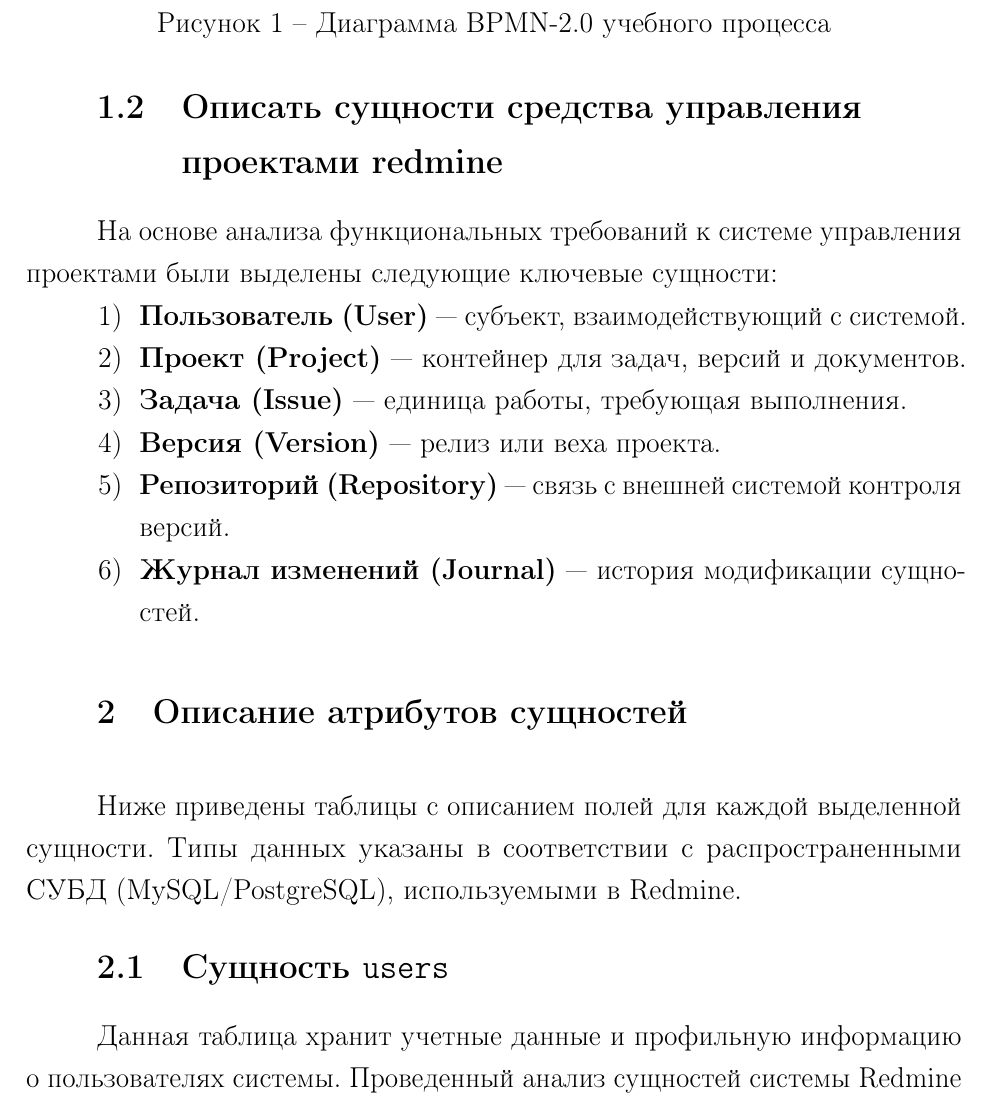
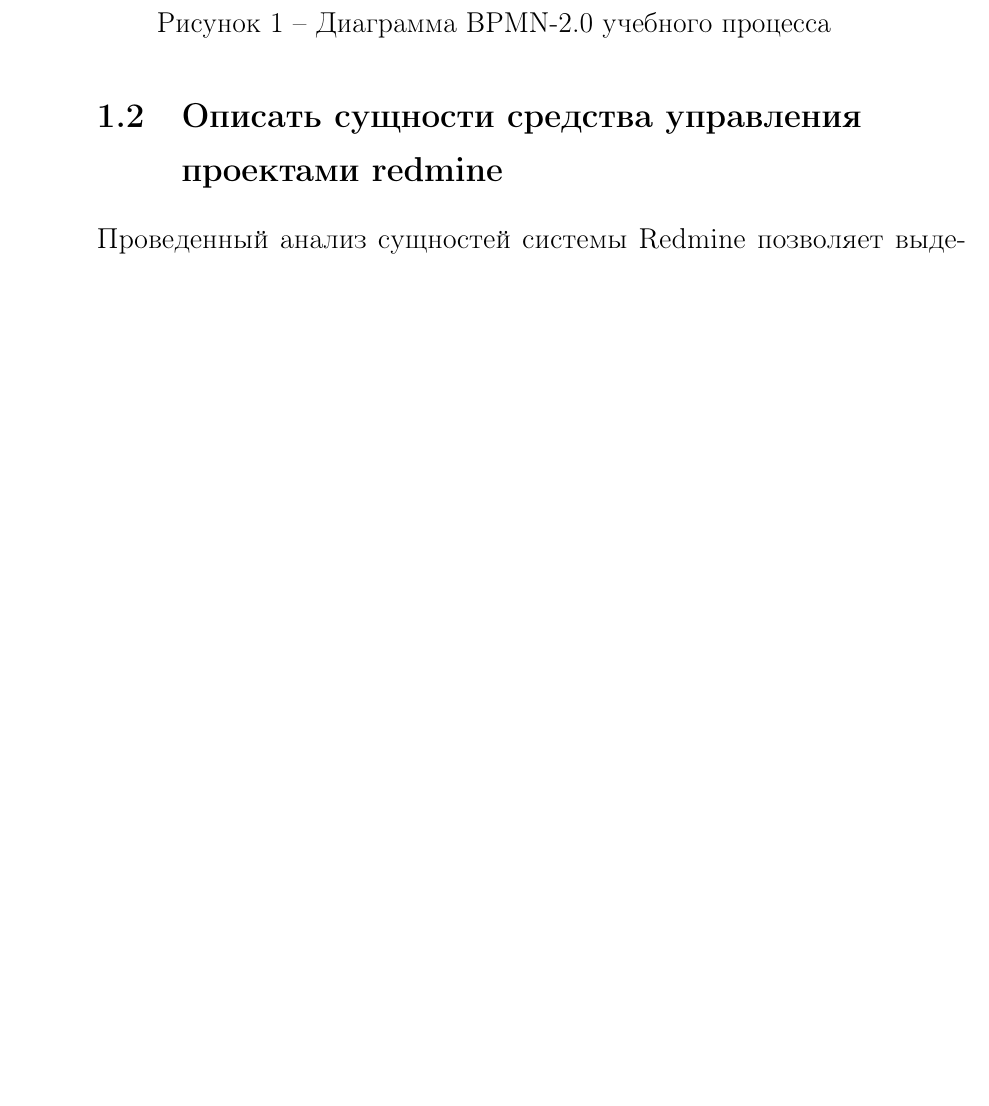
Before and after one commit to jur4ikoff/my_redmine, a LaTeX document (docs/main.tex, which reads docs/report/02-analytical.tex): part of page 7 of 13 before the commit and part of page 7 of 12 after it, cut so that both start at the same text, the shorter picture padded with empty space. Compiled offline with pdfLaTeX.

Commit message:
update docs

```diff
--- a/docs/report/02-analytical.tex
+++ b/docs/report/02-analytical.tex
@@ -36,19 +36,19 @@
 
 \subsection[Описать сущности средства управления проектами redmine]{Описать сущности средства управления \\ проектами redmine}
 
-На основе анализа функциональных требований к системе управления проектами были выделены следующие ключевые сущности:
-\begin{enumerate}
-\item \textbf{Пользователь (User)} — субъект, взаимодействующий с системой.
-\item \textbf{Проект (Project)} — контейнер для задач, версий и документов.
-\item \textbf{Задача (Issue)} — единица работы, требующая выполнения.
-\item \textbf{Версия (Version)} — релиз или веха проекта.
-\item \textbf{Репозиторий (Repository)} — связь с внешней системой контроля версий.
-\item \textbf{Журнал изменений (Journal)} — история модификации сущностей.
-\end{enumerate}
-\section{Описание атрибутов сущностей}
-Ниже приведены таблицы с описанием полей для каждой выделенной сущности. Типы данных указаны в соответствии с распространенными СУБД (MySQL/PostgreSQL), используемыми в Redmine.
-\subsection{Сущность \texttt{users}}
-Данная таблица хранит учетные данные и профильную информацию о пользователях системы.
+% На основе анализа функциональных требований к системе управления проектами были выделены следующие ключевые сущности:
+% \begin{enumerate}
+% \item \textbf{Пользователь (User)} — субъект, взаимодействующий с системой.
+% \item \textbf{Проект (Project)} — контейнер для задач, версий и документов.
+% \item \textbf{Задача (Issue)} — единица работы, требующая выполнения.
+% \item \textbf{Версия (Version)} — релиз или веха проекта.
+% \item \textbf{Репозиторий (Repository)} — связь с внешней системой контроля версий.
+% \item \textbf{Журнал изменений (Journal)} — история модификации сущностей.
+% \end{enumerate}
+% \section{Описание атрибутов сущностей}
+% Ниже приведены таблицы с описанием полей для каждой выделенной сущности. Типы данных указаны в соответствии с распространенными СУБД (MySQL/PostgreSQL), используемыми в Redmine.
+% \subsection{Сущность \texttt{users}}
+% Данная таблица хранит учетные данные и профильную информацию о пользователях системы.
 % \begin{table}[h!]
 % \centering
 % \caption{Атрибуты сущности \texttt{users}}
```
Also changed, not shown: docs/main.pdf, 2 other files.
